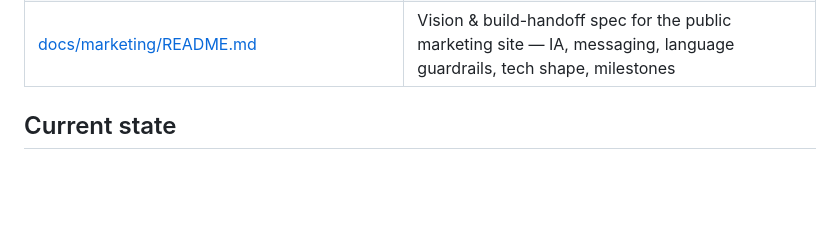
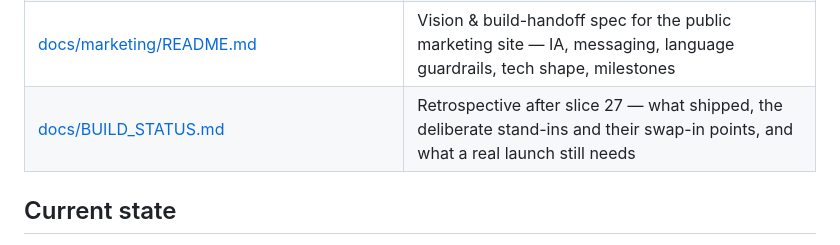
Before and after one commit to NelsonGrey/regulatory-readiness, a Markdown page: README.md, the part around one of its changes. Drawn GitHub-style; blank space fills up the shorter version.

```diff
--- a/README.md
+++ b/README.md
@@ -23,6 +23,7 @@ The platform is **one reusable engine** plus a library of **control packs**. Eac
 | [docs/packs/README.md](docs/packs/README.md) | Control-pack registry and the per-pack artifact contract |
 | [docs/packs/espr-dpp-battery/](docs/packs/espr-dpp-battery/) | Origin design, preserved as the first control pack (EU battery passport) |
 | [docs/marketing/README.md](docs/marketing/README.md) | Vision & build-handoff spec for the public marketing site — IA, messaging, language guardrails, tech shape, milestones |
+| [docs/BUILD_STATUS.md](docs/BUILD_STATUS.md) | Retrospective after slice 27 — what shipped, the deliberate stand-ins and their swap-in points, and what a real launch still needs |
 
 ## Current state
 
```
Also changed, not shown: other parts of README.md (+1 -1 lines), docs/BUILD_STATUS.md (added, +99 -0 lines).
